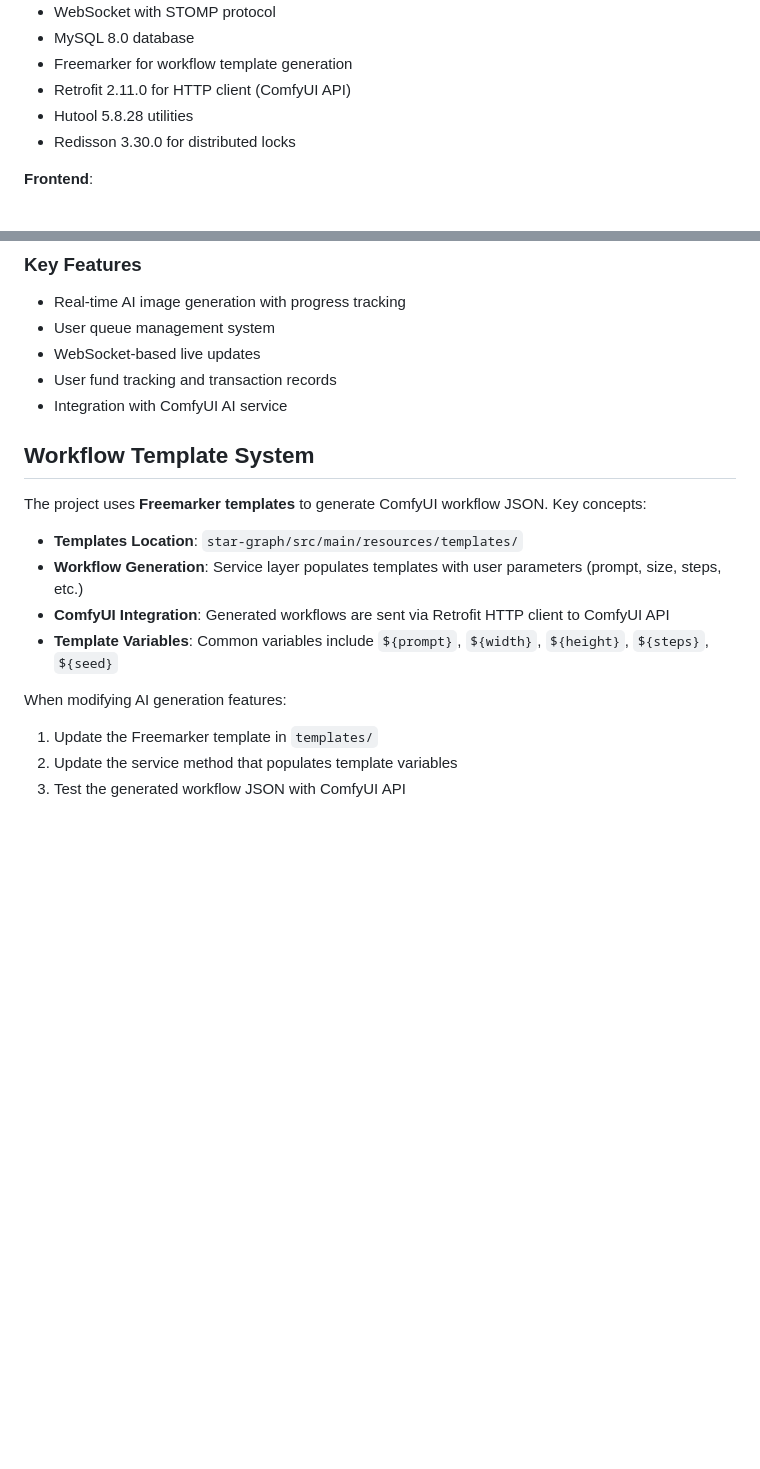
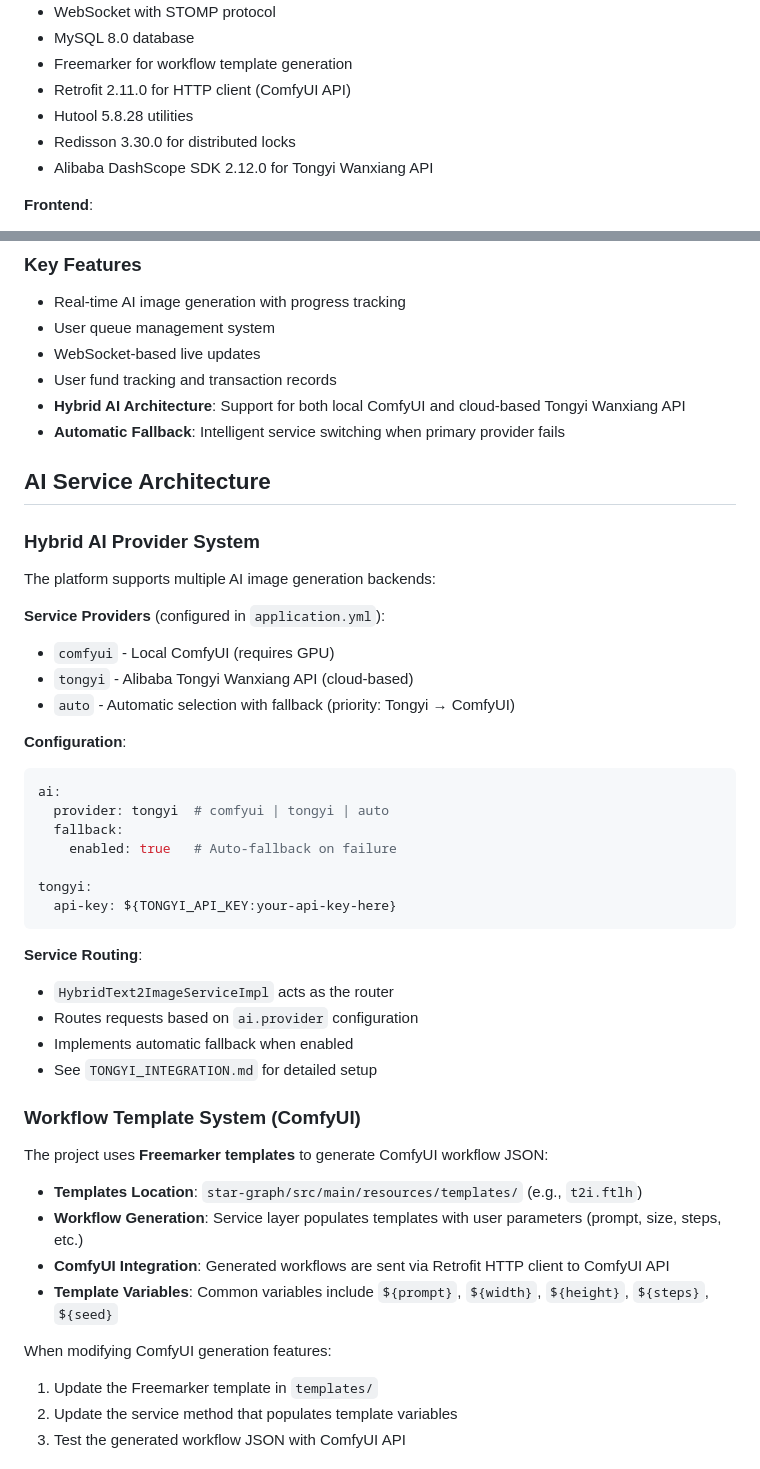
Before and after one commit to HeyZhuang/Star-graph, a Markdown page: CLAUDE.md, 2 parts joined by grey strips. GitHub-like rendering; blank space fills up the shorter version.

````diff
--- a/CLAUDE.md
+++ b/CLAUDE.md
@@ -78,6 +78,7 @@ The project implements a dual WebSocket architecture:
 - Retrofit 2.11.0 for HTTP client (ComfyUI API)
 - Hutool 5.8.28 utilities
 - Redisson 3.30.0 for distributed locks
+- Alibaba DashScope SDK 2.12.0 for Tongyi Wanxiang API
 
 **Frontend**:
 - Vue 3.4.x + TypeScript 5.x
@@ -97,18 +98,45 @@ The project implements a dual WebSocket architecture:
 - User queue management system
 - WebSocket-based live updates
 - User fund tracking and transaction records
-- Integration with ComfyUI AI service
+- **Hybrid AI Architecture**: Support for both local ComfyUI and cloud-based Tongyi Wanxiang API
+- **Automatic Fallback**: Intelligent service switching when primary provider fails
 
-## Workflow Template System
+## AI Service Architecture
 
-The project uses **Freemarker templates** to generate ComfyUI workflow JSON. Key concepts:
+### Hybrid AI Provider System
+The platform supports multiple AI image generation backends:
 
-- **Templates Location**: `star-graph/src/main/resources/templates/`
+**Service Providers** (configured in `application.yml`):
+- `comfyui` - Local ComfyUI (requires GPU)
+- `tongyi` - Alibaba Tongyi Wanxiang API (cloud-based)
+- `auto` - Automatic selection with fallback (priority: Tongyi → ComfyUI)
+
+**Configuration**:
+```yaml
+ai:
+  provider: tongyi  # comfyui | tongyi | auto
+  fallback:
+    enabled: true   # Auto-fallback on failure
+
+tongyi:
+  api-key: ${TONGYI_API_KEY:your-api-key-here}
+```
+
+**Service Routing**:
+- `HybridText2ImageServiceImpl` acts as the router
+- Routes requests based on `ai.provider` configuration
+- Implements automatic fallback when enabled
+- See `TONGYI_INTEGRATION.md` for detailed setup
+
+### Workflow Template System (ComfyUI)
+The project uses **Freemarker templates** to generate ComfyUI workflow JSON:
+
+- **Templates Location**: `star-graph/src/main/resources/templates/` (e.g., `t2i.ftlh`)
 - **Workflow Generation**: Service layer populates templates with user parameters (prompt, size, steps, etc.)
 - **ComfyUI Integration**: Generated workflows are sent via Retrofit HTTP client to ComfyUI API
 - **Template Variables**: Common variables include `${prompt}`, `${width}`, `${height}`, `${steps}`, `${seed}`
 
-When modifying AI generation features:
+When modifying ComfyUI generation features:
 1. Update the Freemarker template in `templates/`
 2. Update the service method that populates template variables
 3. Test the generated workflow JSON with ComfyUI API
````
Also changed, not shown: other parts of CLAUDE.md (+30 -0 lines).
